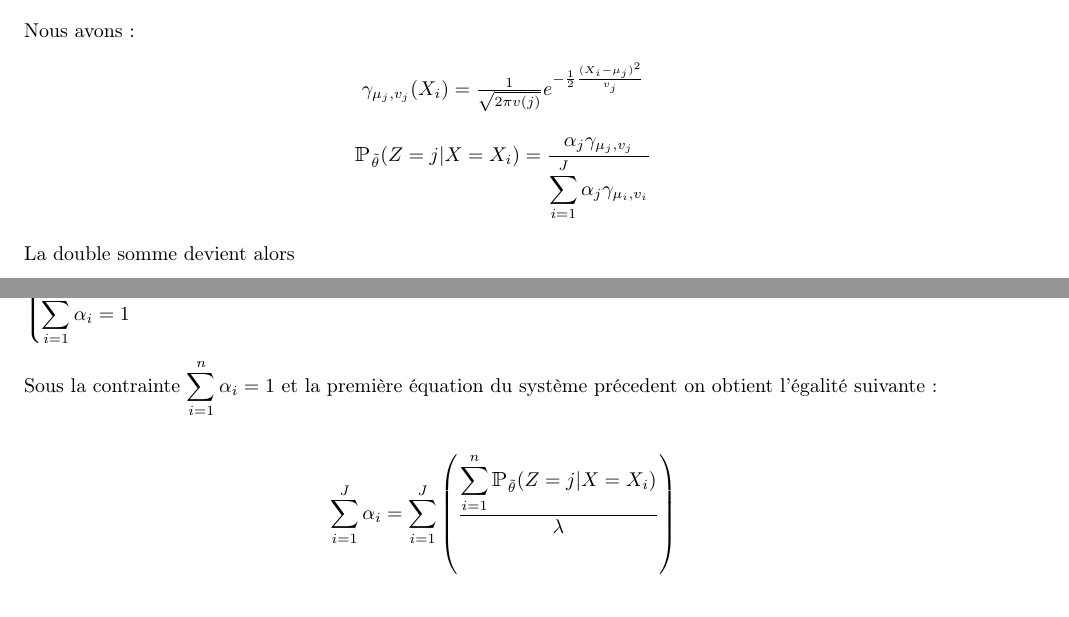
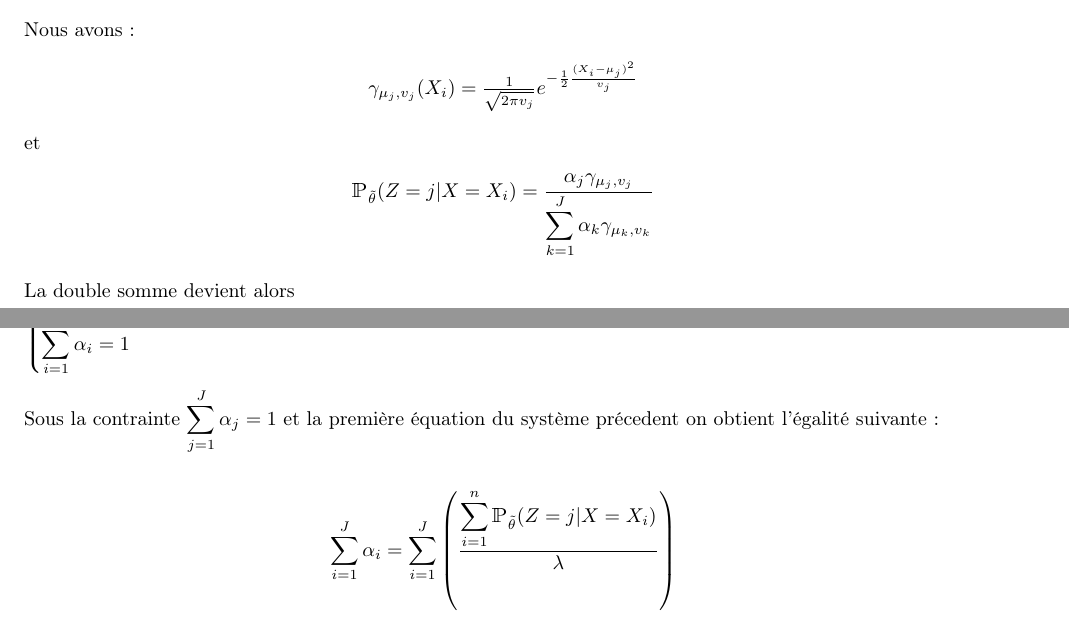
Before and after one commit to ThomasCrvl0/Projet_M1_SSD_mouettes, a LaTeX document (Latex/rapport.tex): two parts of pages 10 and 12 of 22, joined at a grey line, cut so that both start at the same text. Compiled offline with pdfLaTeX.

Commit message:
coquilles

```diff
--- a/Latex/rapport.tex
+++ b/Latex/rapport.tex
@@ -500,10 +500,12 @@ Traitons pour commencer la double somme
 
 Nous avons :
 \begin{center}
-$\gamma_{\mu_j,v_j}(X_i) = \frac{1}{\sqrt{2 \pi v(j)}}e^{-\frac{1}{2}\frac{(X_i - \mu_j)^2}{v_j}}$
+$\gamma_{\mu_j,v_j}(X_i) = \frac{1}{\sqrt{2 \pi v_j
+}}e^{-\frac{1}{2}\frac{(X_i - \mu_j)^2}{v_j}}$
 \end{center}
+et
 \begin{center}
-$\prob_{\thetat} (Z = j|X = X_i) = \displaystyle \frac{\alpha_j\gamma_{\mu_j,v_j}}{\displaystyle\sum_{i=1}^J \alpha_j\gamma_{\mu_i,v_i}}$
+$\prob_{\thetat} (Z = j|X = X_i) = \displaystyle \frac{\alpha_j\gamma_{\mu_j,v_j}}{\displaystyle\sum_{k=1}^J \alpha_k\gamma_{\mu_k,v_k}}$
 \end{center}
 
 
@@ -572,7 +574,7 @@ v_j = \displaystyle\frac{\displaystyle\sum_{i=1}^n (X_i -\mu_j)^2 \prob_{\thetat
 \end{cases}
 $
 
-Sous la contrainte $\displaystyle\sum_{i=1}^n\alpha_i =1$ et la première équation du système précedent on obtient l'égalité suivante :
+Sous la contrainte $\displaystyle\sum_{j=1}^J\alpha_j =1$ et la première équation du système précedent on obtient l'égalité suivante :
 
 \begin{align*}
 \sum_{i=1}^J\alpha_i &= \sum_{i=1}^J \left(\frac{\displaystyle\sum_{i=1}^n \prob_{\thetat}(Z=j|X=X_i)}{\lambda}\right)\\
```
Also changed, not shown: Latex/rapport.pdf, Latex/rapport.tex (12 more changed lines).
